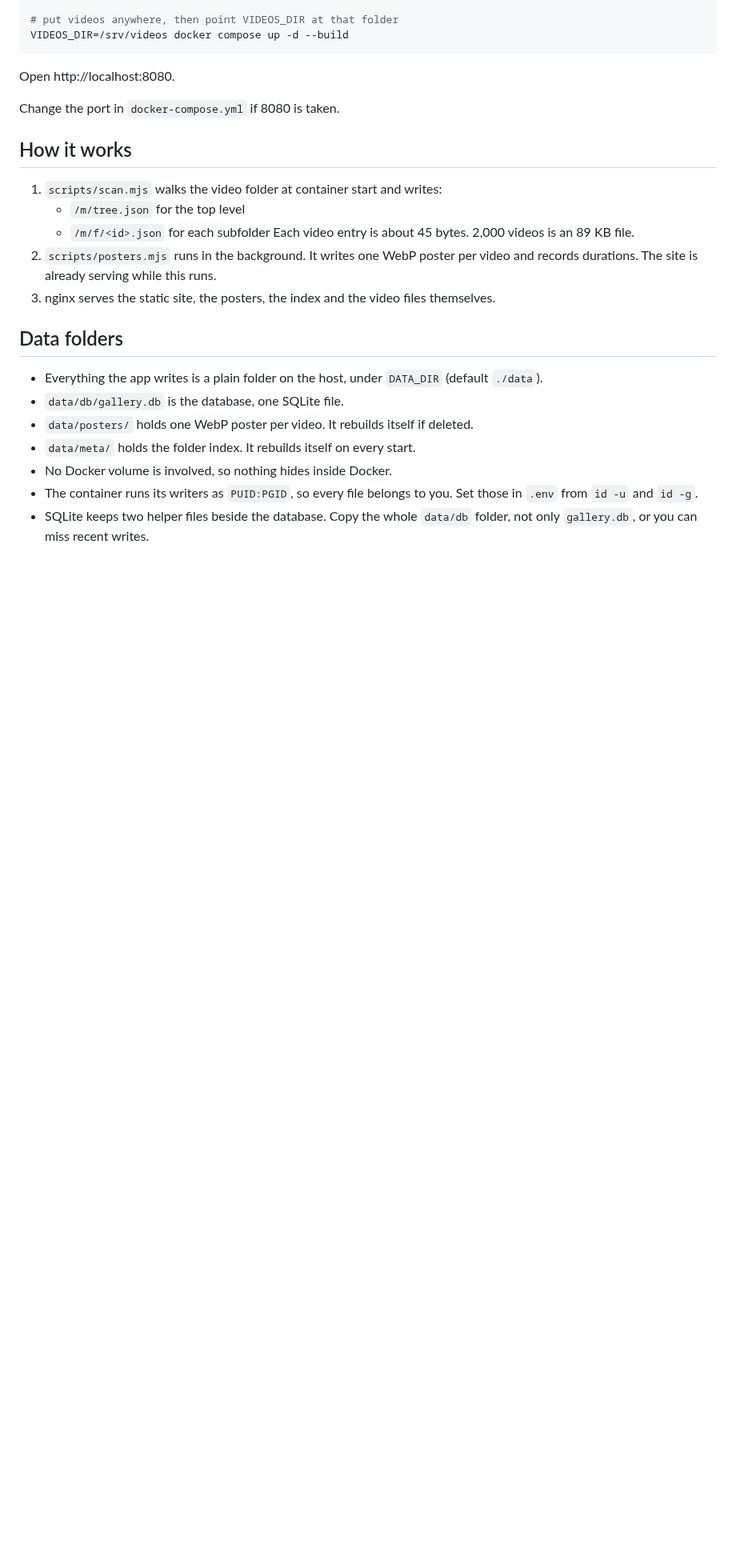
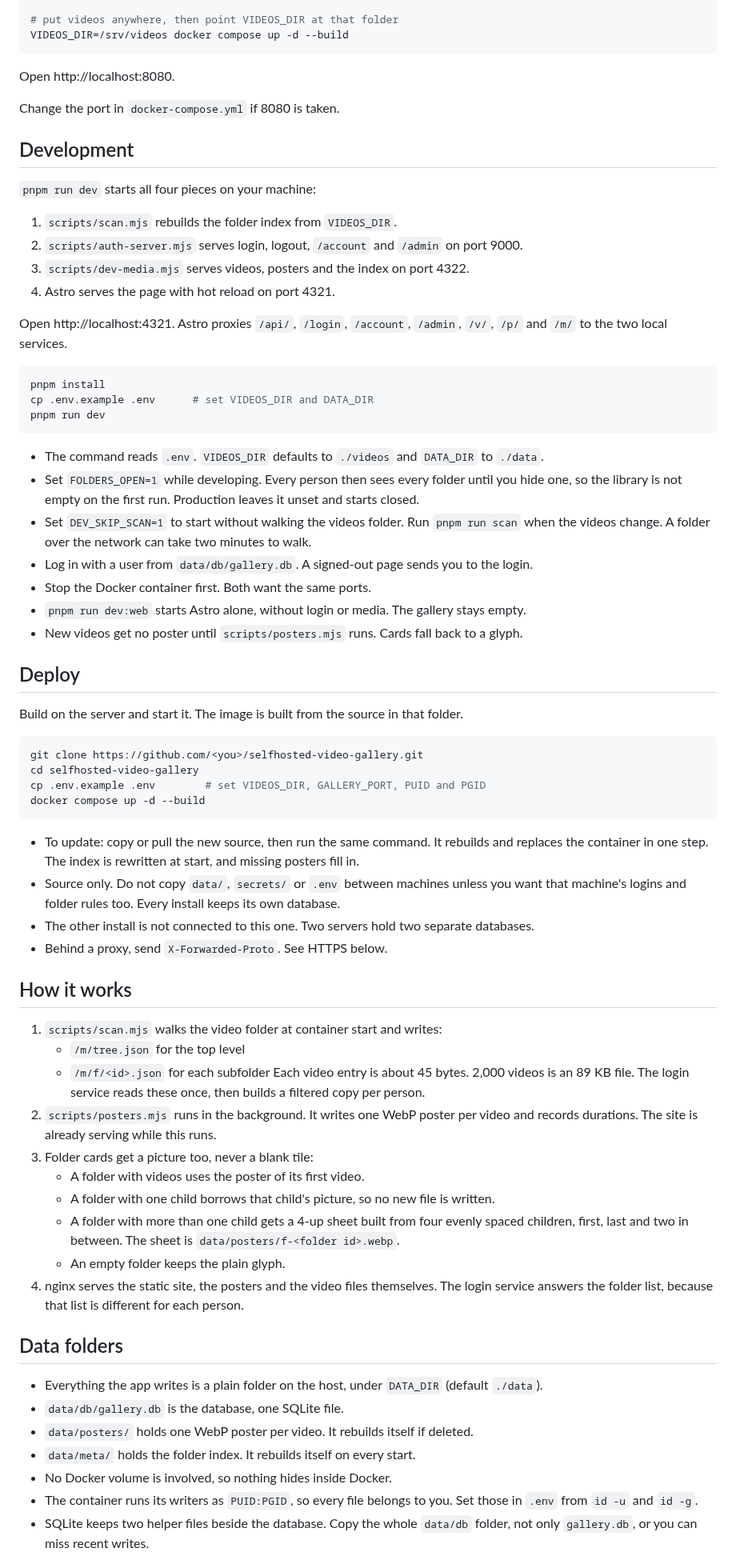
Before and after one commit to ceotind/selfhosted-video-gallery, a Markdown page: README.md, the part around one of its changes. Shown at 80% size. Drawn GitHub-style; blank space fills up the shorter version.

````diff
--- a/README.md
+++ b/README.md
@@ -29,15 +29,69 @@ Open http://localhost:8080.
 
 Change the port in `docker-compose.yml` if 8080 is taken.
 
+## Development
+
+`pnpm run dev` starts all four pieces on your machine:
+
+1. `scripts/scan.mjs` rebuilds the folder index from `VIDEOS_DIR`.
+2. `scripts/auth-server.mjs` serves login, logout, `/account` and `/admin` on port 9000.
+3. `scripts/dev-media.mjs` serves videos, posters and the index on port 4322.
+4. Astro serves the page with hot reload on port 4321.
+
+Open http://localhost:4321. Astro proxies `/api/`, `/login`, `/account`, `/admin`,
+`/v/`, `/p/` and `/m/` to the two local services.
+
+```sh
+pnpm install
+cp .env.example .env      # set VIDEOS_DIR and DATA_DIR
+pnpm run dev
+```
+
+- The command reads `.env`. `VIDEOS_DIR` defaults to `./videos` and `DATA_DIR` to `./data`.
+- Set `FOLDERS_OPEN=1` while developing. Every person then sees every folder until you hide
+  one, so the library is not empty on the first run. Production leaves it unset and starts closed.
+- Set `DEV_SKIP_SCAN=1` to start without walking the videos folder. Run `pnpm run scan`
+  when the videos change. A folder over the network can take two minutes to walk.
+- Log in with a user from `data/db/gallery.db`. A signed-out page sends you to the login.
+- Stop the Docker container first. Both want the same ports.
+- `pnpm run dev:web` starts Astro alone, without login or media. The gallery stays empty.
+- New videos get no poster until `scripts/posters.mjs` runs. Cards fall back to a glyph.
+
+## Deploy
+
+Build on the server and start it. The image is built from the source in that folder.
+
+```sh
+git clone https://github.com/<you>/selfhosted-video-gallery.git
+cd selfhosted-video-gallery
+cp .env.example .env        # set VIDEOS_DIR, GALLERY_PORT, PUID and PGID
+docker compose up -d --build
+```
+
+- To update: copy or pull the new source, then run the same command. It rebuilds and replaces
+  the container in one step. The index is rewritten at start, and missing posters fill in.
+- Source only. Do not copy `data/`, `secrets/` or `.env` between machines unless you want that
+  machine's logins and folder rules too. Every install keeps its own database.
+- The other install is not connected to this one. Two servers hold two separate databases.
+- Behind a proxy, send `X-Forwarded-Proto`. See HTTPS below.
+
 ## How it works
 
 1. `scripts/scan.mjs` walks the video folder at container start and writes:
    - `/m/tree.json` for the top level
    - `/m/f/<id>.json` for each subfolder
    Each video entry is about 45 bytes. 2,000 videos is an 89 KB file.
+   The login service reads these once, then builds a filtered copy per person.
 2. `scripts/posters.mjs` runs in the background. It writes one WebP poster per video and
    records durations. The site is already serving while this runs.
-3. nginx serves the static site, the posters, the index and the video files themselves.
+3. Folder cards get a picture too, never a blank tile:
+   - A folder with videos uses the poster of its first video.
+   - A folder with one child borrows that child's picture, so no new file is written.
+   - A folder with more than one child gets a 4-up sheet built from four evenly spaced
+     children, first, last and two in between. The sheet is `data/posters/f-<folder id>.webp`.
+   - An empty folder keeps the plain glyph.
+4. nginx serves the static site, the posters and the video files themselves. The login
+   service answers the folder list, because that list is different for each person.
 
 ## Data folders
 
````
Also changed, not shown: other parts of README.md (+40 -7 lines), public/video-library-64.png (added), public/video-library.png (added), 16 other files.
